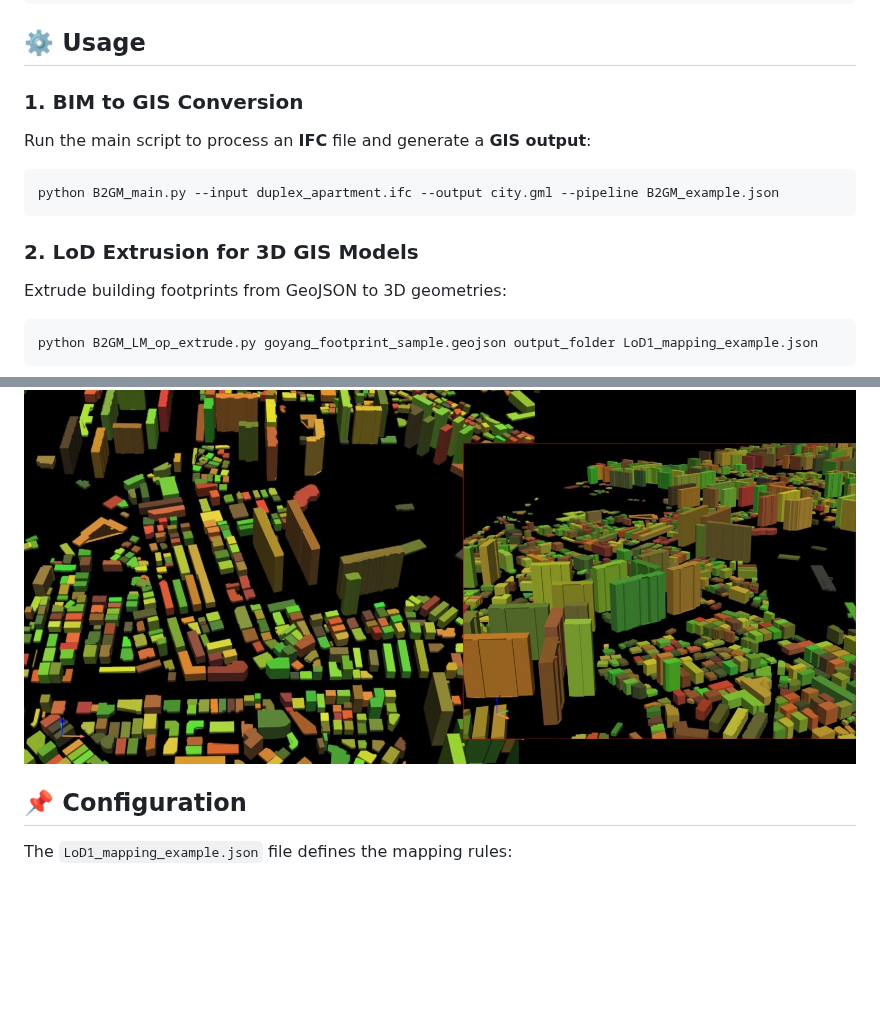
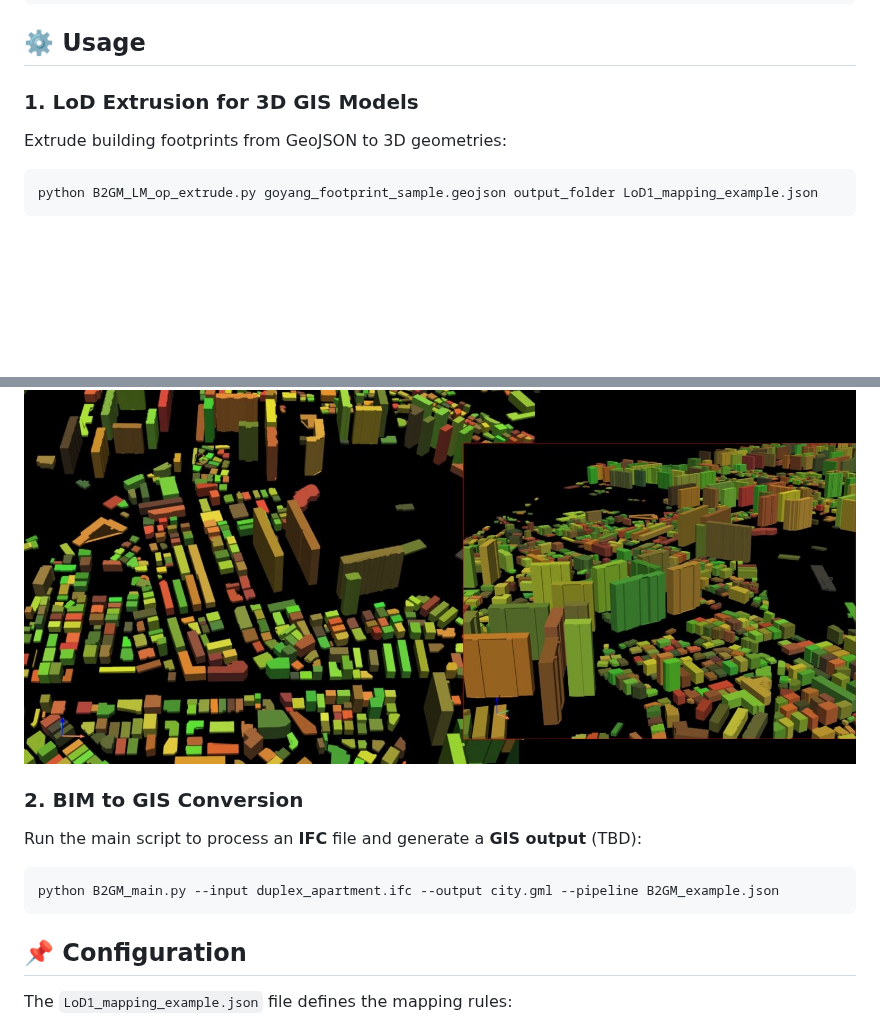
Before and after one commit to mac999/ISO19166-B2GM, a Markdown page: README.md, 2 parts joined by grey strips. Drawn GitHub-style; blank space fills up the shorter version.

````diff
--- a/README.md
+++ b/README.md
@@ -28,18 +28,18 @@ pip install geopandas numpy pyvista pydeck meshio xsdata shapely pyproj tqdm ifc
 ```
 
 ## ⚙️ Usage
-### 1. **BIM to GIS Conversion**
-Run the main script to process an **IFC** file and generate a **GIS output**:
-```bash
-python B2GM_main.py --input duplex_apartment.ifc --output city.gml --pipeline B2GM_example.json
-```
-
-### 2. **LoD Extrusion for 3D GIS Models**
+### 1. **LoD Extrusion for 3D GIS Models**
 Extrude building footprints from GeoJSON to 3D geometries:
 ```bash
 python B2GM_LM_op_extrude.py goyang_footprint_sample.geojson output_folder LoD1_mapping_example.json
 ```
 <img src="https://github.com/mac999/ISO19166-B2GM/blob/main/doc/fig2.JPG"></img>
+
+### 2. **BIM to GIS Conversion**
+Run the main script to process an **IFC** file and generate a **GIS output** (TBD):
+```bash
+python B2GM_main.py --input duplex_apartment.ifc --output city.gml --pipeline B2GM_example.json
+```
 
 ## 📌 Configuration
 The `LoD1_mapping_example.json` file defines the mapping rules:
````
